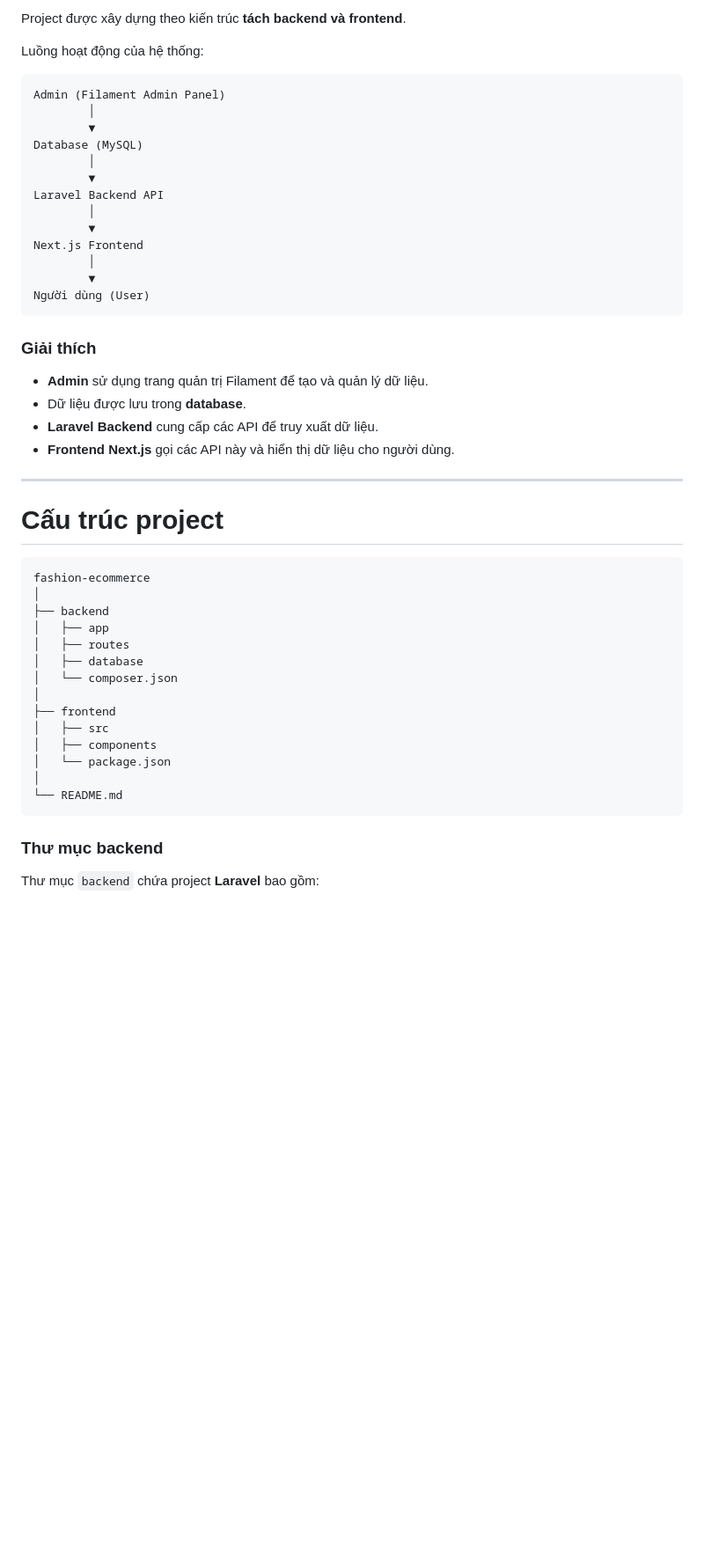
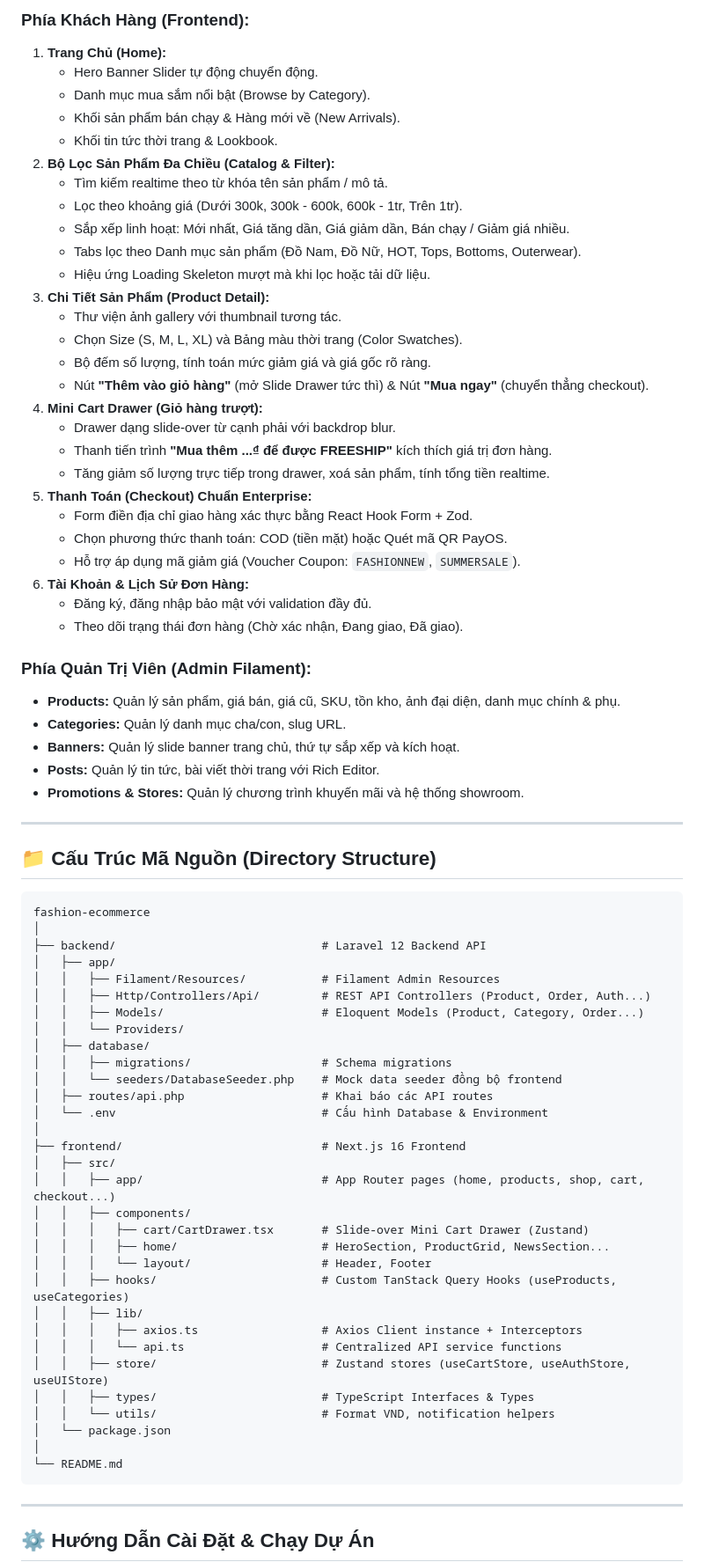
Before and after one commit to pham-trung-nghia-dev/fashion-ecommerce, a Markdown page: README.md, the part around one of its changes. Shown at 88% size. Rendered like a GitHub page; blank space fills up the shorter version.

Commit message:
docs: update project documentation in README
docs: update project documentation in README

````diff
--- a/README.md
+++ b/README.md
@@ -39,53 +53,79 @@ Frontend có nhiệm vụ hiển thị dữ liệu từ backend thông qua API.
 
-Project được xây dựng theo kiến trúc **tách backend và frontend**.
+### Phía Khách Hàng (Frontend):
+1. **Trang Chủ (Home):**
+   * Hero Banner Slider tự động chuyển động.
+   * Danh mục mua sắm nổi bật (Browse by Category).
+   * Khối sản phẩm bán chạy & Hàng mới về (New Arrivals).
+   * Khối tin tức thời trang & Lookbook.
+2. **Bộ Lọc Sản Phẩm Đa Chiều (Catalog & Filter):**
+   * Tìm kiếm realtime theo từ khóa tên sản phẩm / mô tả.
+   * Lọc theo khoảng giá (Dưới 300k, 300k - 600k, 600k - 1tr, Trên 1tr).
+   * Sắp xếp linh hoạt: Mới nhất, Giá tăng dần, Giá giảm dần, Bán chạy / Giảm giá nhiều.
+   * Tabs lọc theo Danh mục sản phẩm (Đồ Nam, Đồ Nữ, HOT, Tops, Bottoms, Outerwear).
+   * Hiệu ứng Loading Skeleton mượt mà khi lọc hoặc tải dữ liệu.
+3. **Chi Tiết Sản Phẩm (Product Detail):**
+   * Thư viện ảnh gallery với thumbnail tương tác.
+   * Chọn Size (S, M, L, XL) và Bảng màu thời trang (Color Swatches).
+   * Bộ đếm số lượng, tính toán mức giảm giá và giá gốc rõ ràng.
+   * Nút **"Thêm vào giỏ hàng"** (mở Slide Drawer tức thì) & Nút **"Mua ngay"** (chuyển thẳng checkout).
+4. **Mini Cart Drawer (Giỏ hàng trượt):**
+   * Drawer dạng slide-over từ cạnh phải với backdrop blur.
+   * Thanh tiến trình **"Mua thêm ...₫ để được FREESHIP"** kích thích giá trị đơn hàng.
+   * Tăng giảm số lượng trực tiếp trong drawer, xoá sản phẩm, tính tổng tiền realtime.
+5. **Thanh Toán (Checkout) Chuẩn Enterprise:**
+   * Form điền địa chỉ giao hàng xác thực bằng React Hook Form + Zod.
+   * Chọn phương thức thanh toán: COD (tiền mặt) hoặc Quét mã QR PayOS.
+   * Hỗ trợ áp dụng mã giảm giá (Voucher Coupon: `FASHIONNEW`, `SUMMERSALE`).
+6. **Tài Khoản & Lịch Sử Đơn Hàng:**
+   * Đăng ký, đăng nhập bảo mật với validation đầy đủ.
+   * Theo dõi trạng thái đơn hàng (Chờ xác nhận, Đang giao, Đã giao).
 
-Luồng hoạt động của hệ thống:
-
-```id="archflow1"
-Admin (Filament Admin Panel)
-        │
-        ▼
-Database (MySQL)
-        │
-        ▼
-Laravel Backend API
-        │
-        ▼
-Next.js Frontend
-        │
-        ▼
-Người dùng (User)
-```
-
-### Giải thích
-
-* **Admin** sử dụng trang quản trị Filament để tạo và quản lý dữ liệu.
-* Dữ liệu được lưu trong **database**.
-* **Laravel Backend** cung cấp các API để truy xuất dữ liệu.
-* **Frontend Next.js** gọi các API này và hiển thị dữ liệu cho người dùng.
+### Phía Quản Trị Viên (Admin Filament):
+* **Products:** Quản lý sản phẩm, giá bán, giá cũ, SKU, tồn kho, ảnh đại diện, danh mục chính & phụ.
+* **Categories:** Quản lý danh mục cha/con, slug URL.
+* **Banners:** Quản lý slide banner trang chủ, thứ tự sắp xếp và kích hoạt.
+* **Posts:** Quản lý tin tức, bài viết thời trang với Rich Editor.
+* **Promotions & Stores:** Quản lý chương trình khuyến mãi và hệ thống showroom.
 
 ---
 
-# Cấu trúc project
+## 📁 Cấu Trúc Mã Nguồn (Directory Structure)
 
-```id="projectstructure1"
+```text
 fashion-ecommerce
 │
-├── backend
-│   ├── app
-│   ├── routes
-│   ├── database
-│   └── composer.json
+├── backend/                              # Laravel 12 Backend API
+│   ├── app/
+│   │   ├── Filament/Resources/           # Filament Admin Resources
+│   │   ├── Http/Controllers/Api/         # REST API Controllers (Product, Order, Auth...)
+│   │   ├── Models/                       # Eloquent Models (Product, Category, Order...)
+│   │   └── Providers/
+│   ├── database/
+│   │   ├── migrations/                   # Schema migrations
+│   │   └── seeders/DatabaseSeeder.php    # Mock data seeder đồng bộ frontend
+│   ├── routes/api.php                    # Khai báo các API routes
+│   └── .env                              # Cấu hình Database & Environment
 │
-├── frontend
-│   ├── src
-│   ├── components
+├── frontend/                             # Next.js 16 Frontend
+│   ├── src/
+│   │   ├── app/                          # App Router pages (home, products, shop, cart, checkout...)
+│   │   ├── components/
+│   │   │   ├── cart/CartDrawer.tsx       # Slide-over Mini Cart Drawer (Zustand)
+│   │   │   ├── home/                     # HeroSection, ProductGrid, NewsSection...
+│   │   │   └── layout/                   # Header, Footer
+│   │   ├── hooks/                        # Custom TanStack Query Hooks (useProducts, useCategories)
+│   │   ├── lib/
+│   │   │   ├── axios.ts                  # Axios Client instance + Interceptors
+│   │   │   └── api.ts                    # Centralized API service functions
+│   │   ├── store/                        # Zustand stores (useCartStore, useAuthStore, useUIStore)
+│   │   ├── types/                        # TypeScript Interfaces & Types
+│   │   └── utils/                        # Format VND, notification helpers
 │   └── package.json
 │
 └── README.md
 ```
 
-### Thư mục backend
+---
 
-Thư mục `backend` chứa project **Laravel** bao gồm:
+## ⚙️ Hướng Dẫn Cài Đặt & Chạy Dự Án
 
````
Also changed, not shown: other parts of README.md (+106 -168 lines).
